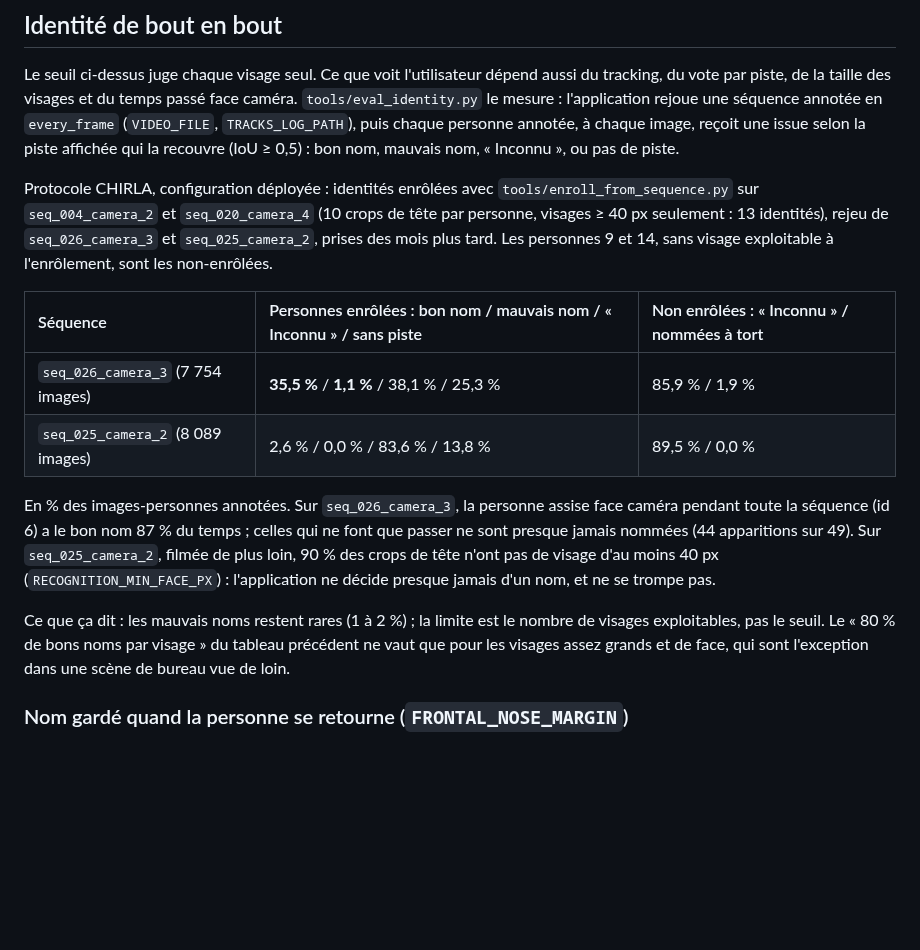
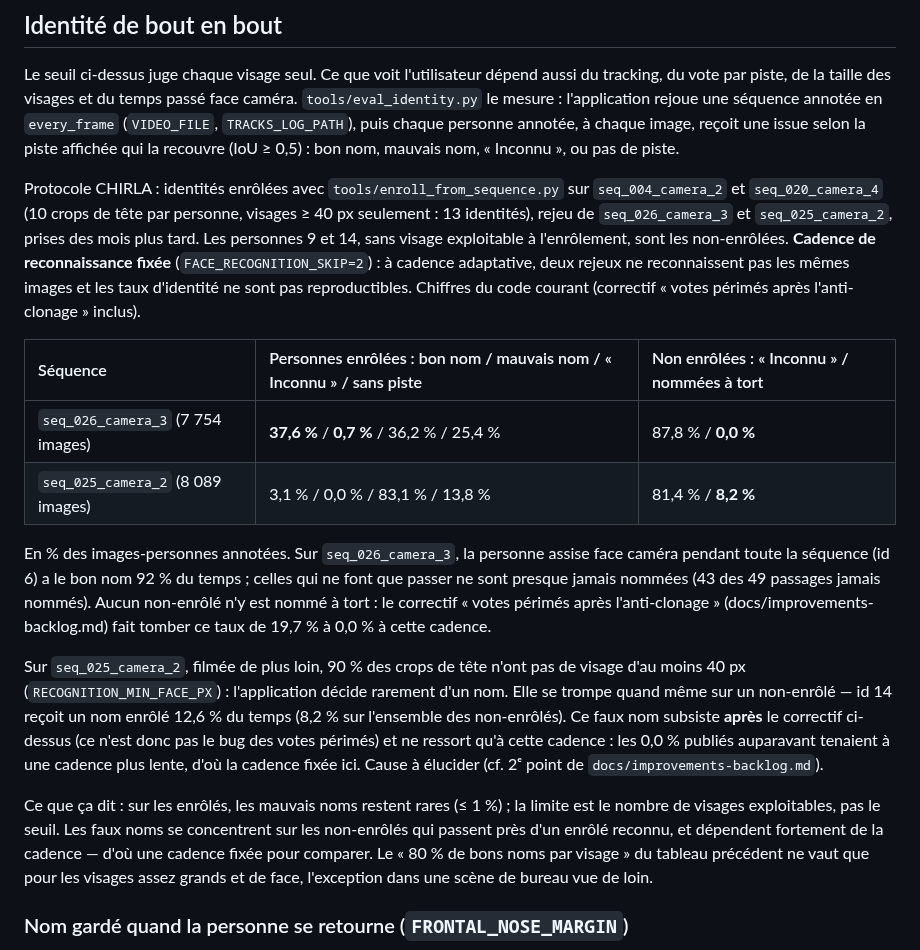
Before and after one commit to Armand-LAUENER/Project_VisionCam, a Markdown page: docs/performance.md, the part around the change. Drawn GitHub-style; blank space fills up the shorter version.

Commit message:
docs: republish end-to-end identity at a fixed recognition cadence
The "Identité de bout en bout" table gave no cadence, and its figures came from
an adaptive cadence whose non-determinism makes identity rates irreproducible.
Re-measured both sequences at a fixed cadence (FACE_RECOGNITION_SKIP=2,
every_frame, current code with the anti-clone stale-votes fix):

- seq_026_camera_3: enrolled 37.6 % good / 0.7 % wrong; unenrolled named
  wrongly 0.0 % (was 19.7 % before the stale-votes fix at this cadence).
- seq_025_camera_2: enrolled 3.1 % / 0.0 %; an unenrolled person (id 14) is
  named 12.6 % of the time (8.2 % over all unenrolled). This false name
  persists after the fix and only shows at this cadence -- the previously
  published 0.0 % held at a slower cadence. Cause left open (separate from the
  stale-votes bug).

README key-results row and the second backlog item updated to match.

```diff
--- a/docs/performance.md
+++ b/docs/performance.md
@@ -153,29 +153,44 @@ chaque personne annotée, à chaque image, reçoit une issue selon la piste
 affichée qui la recouvre (IoU ≥ 0,5) : bon nom, mauvais nom, « Inconnu »,
 ou pas de piste.
 
-Protocole CHIRLA, configuration déployée : identités enrôlées avec
-`tools/enroll_from_sequence.py` sur `seq_004_camera_2` et `seq_020_camera_4`
-(10 crops de tête par personne, visages ≥ 40 px seulement : 13 identités),
-rejeu de `seq_026_camera_3` et `seq_025_camera_2`, prises des mois plus tard.
-Les personnes 9 et 14, sans visage exploitable à l'enrôlement, sont les
-non-enrôlées.
+Protocole CHIRLA : identités enrôlées avec `tools/enroll_from_sequence.py` sur
+`seq_004_camera_2` et `seq_020_camera_4` (10 crops de tête par personne,
+visages ≥ 40 px seulement : 13 identités), rejeu de `seq_026_camera_3` et
+`seq_025_camera_2`, prises des mois plus tard. Les personnes 9 et 14, sans
+visage exploitable à l'enrôlement, sont les non-enrôlées. **Cadence de
+reconnaissance fixée** (`FACE_RECOGNITION_SKIP=2`) : à cadence adaptative, deux
+rejeux ne reconnaissent pas les mêmes images et les taux d'identité ne sont pas
+reproductibles. Chiffres du code courant (correctif « votes périmés après
+l'anti-clonage » inclus).
 
 | Séquence | Personnes enrôlées : bon nom / mauvais nom / « Inconnu » / sans piste | Non enrôlées : « Inconnu » / nommées à tort |
 |:---------|:----------------------------------------------------------------------|:---------------------------------------------|
-| `seq_026_camera_3` (7 754 images) | **35,5 %** / **1,1 %** / 38,1 % / 25,3 % | 85,9 % / 1,9 % |
-| `seq_025_camera_2` (8 089 images) | 2,6 % / 0,0 % / 83,6 % / 13,8 % | 89,5 % / 0,0 % |
+| `seq_026_camera_3` (7 754 images) | **37,6 %** / **0,7 %** / 36,2 % / 25,4 % | 87,8 % / **0,0 %** |
+| `seq_025_camera_2` (8 089 images) | 3,1 % / 0,0 % / 83,1 % / 13,8 % | 81,4 % / **8,2 %** |
 
 En % des images-personnes annotées. Sur `seq_026_camera_3`, la personne
-assise face caméra pendant toute la séquence (id 6) a le bon nom 87 % du
-temps ; celles qui ne font que passer ne sont presque jamais nommées (44
-apparitions sur 49). Sur `seq_025_camera_2`, filmée de plus loin, 90 % des
-crops de tête n'ont pas de visage d'au moins 40 px (`RECOGNITION_MIN_FACE_PX`) :
-l'application ne décide presque jamais d'un nom, et ne se trompe pas.
+assise face caméra pendant toute la séquence (id 6) a le bon nom 92 % du
+temps ; celles qui ne font que passer ne sont presque jamais nommées (43 des
+49 passages jamais nommés). Aucun non-enrôlé n'y est nommé à tort : le
+correctif « votes périmés après l'anti-clonage » (docs/improvements-backlog.md)
+fait tomber ce taux de 19,7 % à 0,0 % à cette cadence.
 
-Ce que ça dit : les mauvais noms restent rares (1 à 2 %) ; la limite est
-le nombre de visages exploitables, pas le seuil. Le « 80 % de bons noms par
-visage » du tableau précédent ne vaut que pour les visages assez grands et de
-face, qui sont l'exception dans une scène de bureau vue de loin.
+Sur `seq_025_camera_2`, filmée de plus loin, 90 % des crops de tête n'ont pas
+de visage d'au moins 40 px (`RECOGNITION_MIN_FACE_PX`) : l'application décide
+rarement d'un nom. Elle se trompe quand même sur un non-enrôlé — id 14 reçoit
+un nom enrôlé 12,6 % du temps (8,2 % sur l'ensemble des non-enrôlés). Ce faux
+nom subsiste **après** le correctif ci-dessus (ce n'est donc pas le bug des
+votes périmés) et ne ressort qu'à cette cadence : les 0,0 % publiés auparavant
+tenaient à une cadence plus lente, d'où la cadence fixée ici. Cause à élucider
+(cf. 2ᵉ point de `docs/improvements-backlog.md`).
+
+Ce que ça dit : sur les enrôlés, les mauvais noms restent rares (≤ 1 %) ; la
+limite est le nombre de visages exploitables, pas le seuil. Les faux noms se
+concentrent sur les non-enrôlés qui passent près d'un enrôlé reconnu, et
+dépendent fortement de la cadence — d'où une cadence fixée pour comparer. Le
+« 80 % de bons noms par visage » du tableau précédent ne vaut que pour les
+visages assez grands et de face, l'exception dans une scène de bureau vue de
+loin.
 
 ### Nom gardé quand la personne se retourne (`FRONTAL_NOSE_MARGIN`)
 
```
Also changed, not shown: README.md (+1 -1 lines), docs/improvements-backlog.md (+10 -4 lines).
